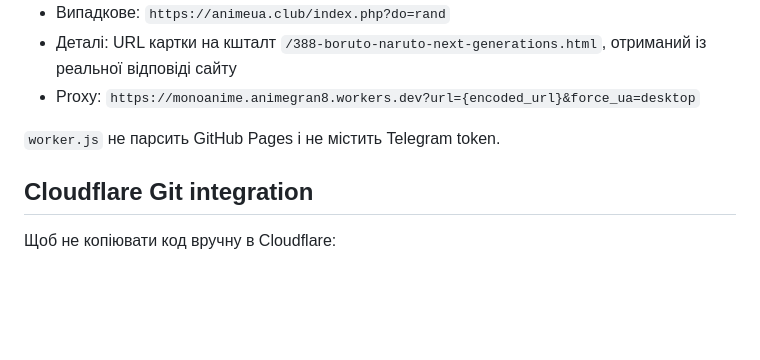
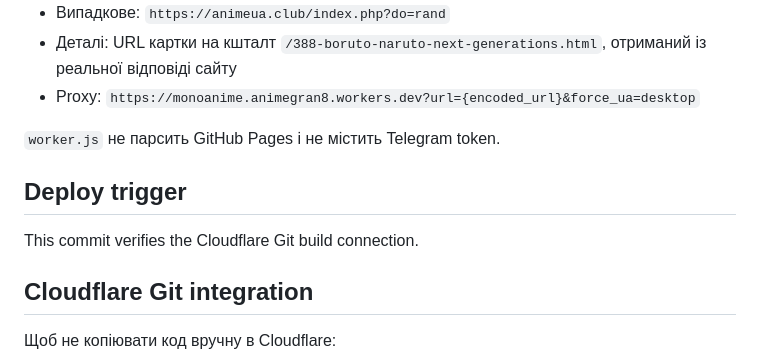
Before and after one commit to vakdab/Vakdab, a Markdown page: vakdab-telegram-bot/README.md, the part around the change. Rendered like a GitHub page; blank space fills up the shorter version.

Commit message:
Trigger first Cloudflare Git build

```diff
--- a/vakdab-telegram-bot/README.md
+++ b/vakdab-telegram-bot/README.md
@@ -18,6 +18,10 @@ Worker прив'язаний до існуючої адреси:
 - Proxy: `https://monoanime.animegran8.workers.dev?url={encoded_url}&force_ua=desktop`
 
 `worker.js` не парсить GitHub Pages і не містить Telegram token.
+
+## Deploy trigger
+
+This commit verifies the Cloudflare Git build connection.
 
 ## Cloudflare Git integration
 
```
